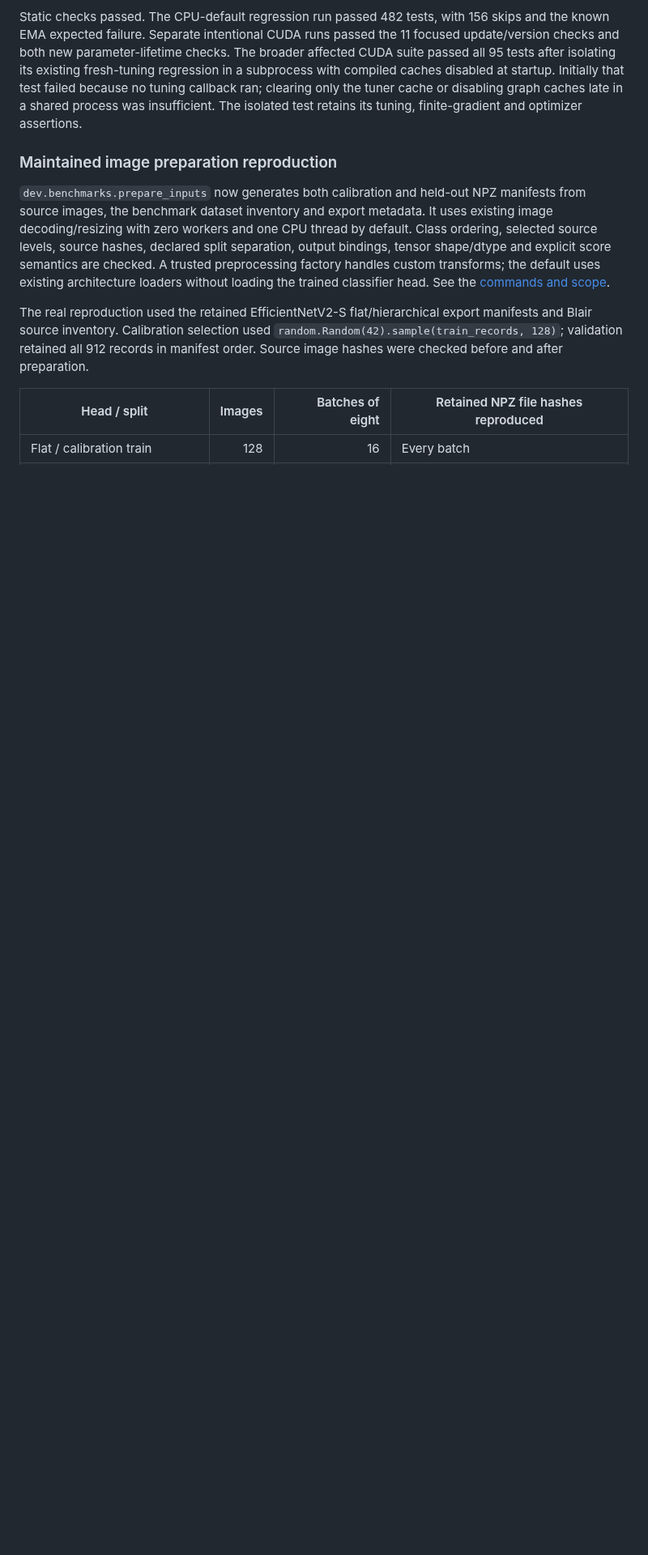
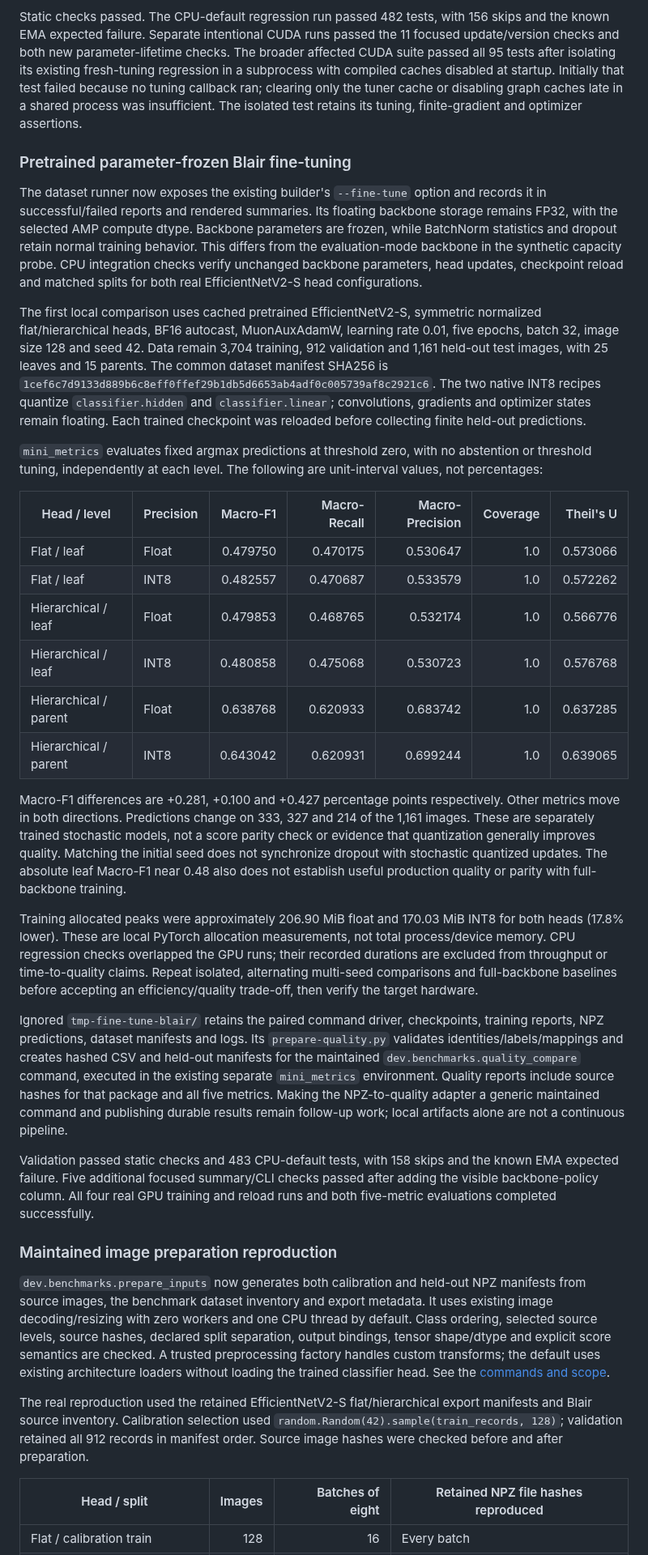
Before and after one commit to asgersvenning/mini_trainer, a Markdown page: docs/benchmarks.md, the part around the change. Shown at 81% size. GitHub-like rendering; blank space fills up the shorter version.

Commit message:
docs: report pretrained Blair fine-tuning quantization results

```diff
--- a/docs/benchmarks.md
+++ b/docs/benchmarks.md
@@ -2263,6 +2263,69 @@ Initially that test failed because no tuning callback ran; clearing only the
 tuner cache or disabling graph caches late in a shared process was insufficient.
 The isolated test retains its tuning, finite-gradient and optimizer assertions.
 
+### Pretrained parameter-frozen Blair fine-tuning
+
+The dataset runner now exposes the existing builder's `--fine-tune` option and
+records it in successful/failed reports and rendered summaries. Its floating
+backbone storage remains FP32, with the selected AMP compute dtype. Backbone
+parameters are frozen, while BatchNorm statistics and dropout retain normal
+training behavior. This differs from the evaluation-mode backbone in the
+synthetic capacity probe. CPU integration checks verify unchanged backbone
+parameters, head updates, checkpoint reload and matched splits for both real
+EfficientNetV2-S head configurations.
+
+The first local comparison uses cached pretrained EfficientNetV2-S, symmetric
+normalized flat/hierarchical heads, BF16 autocast, MuonAuxAdamW, learning rate
+0.01, five epochs, batch 32, image size 128 and seed 42. Data remain 3,704 training,
+912 validation and 1,161 held-out test images, with 25 leaves and 15 parents.
+The common dataset manifest SHA256 is
+`1cef6c7d9133d889b6c8eff0ffef29b1db5d6653ab4adf0c005739af8c2921c6`.
+The two native INT8 recipes quantize `classifier.hidden` and `classifier.linear`;
+convolutions, gradients and optimizer states remain floating. Each trained
+checkpoint was reloaded before collecting finite held-out predictions.
+
+`mini_metrics` evaluates fixed argmax predictions at threshold zero, with no
+abstention or threshold tuning, independently at each level. The following are
+unit-interval values, not percentages:
+
+| Head / level | Precision | Macro-F1 | Macro-Recall | Macro-Precision | Coverage | Theil's U |
+| --- | --- | ---: | ---: | ---: | ---: | ---: |
+| Flat / leaf | Float | 0.479750 | 0.470175 | 0.530647 | 1.0 | 0.573066 |
+| Flat / leaf | INT8 | 0.482557 | 0.470687 | 0.533579 | 1.0 | 0.572262 |
+| Hierarchical / leaf | Float | 0.479853 | 0.468765 | 0.532174 | 1.0 | 0.566776 |
+| Hierarchical / leaf | INT8 | 0.480858 | 0.475068 | 0.530723 | 1.0 | 0.576768 |
+| Hierarchical / parent | Float | 0.638768 | 0.620933 | 0.683742 | 1.0 | 0.637285 |
+| Hierarchical / parent | INT8 | 0.643042 | 0.620931 | 0.699244 | 1.0 | 0.639065 |
+
+Macro-F1 differences are +0.281, +0.100 and +0.427 percentage points respectively.
+Other metrics move in both directions. Predictions change on 333, 327 and 214
+of the 1,161 images. These are separately trained stochastic models, not a score
+parity check or evidence that quantization generally improves quality. Matching
+the initial seed does not synchronize dropout with stochastic quantized updates.
+The absolute leaf Macro-F1 near 0.48 also does not establish useful production
+quality or parity with full-backbone training.
+
+Training allocated peaks were approximately 206.90 MiB float and 170.03 MiB INT8
+for both heads (17.8% lower). These are local PyTorch allocation measurements,
+not total process/device memory. CPU regression checks overlapped the GPU runs;
+their recorded durations are excluded from throughput or time-to-quality claims.
+Repeat isolated, alternating multi-seed comparisons and full-backbone baselines
+before accepting an efficiency/quality trade-off, then verify the target hardware.
+
+Ignored `tmp-fine-tune-blair/` retains the paired command driver, checkpoints,
+training reports, NPZ predictions, dataset manifests and logs. Its
+`prepare-quality.py` validates identities/labels/mappings and creates hashed CSV
+and held-out manifests for the maintained `dev.benchmarks.quality_compare`
+command, executed in the existing separate `mini_metrics` environment. Quality
+reports include source hashes for that package and all five metrics. Making the
+NPZ-to-quality adapter a generic maintained command and publishing durable results
+remain follow-up work; local artifacts alone are not a continuous pipeline.
+
+Validation passed static checks and 483 CPU-default tests, with 158 skips and
+the known EMA expected failure. Five additional focused summary/CLI checks passed
+after adding the visible backbone-policy column. All four real GPU training and
+reload runs and both five-metric evaluations completed successfully.
+
 ### Maintained image preparation reproduction
 
 `dev.benchmarks.prepare_inputs` now generates both calibration and held-out NPZ
```
Also changed, not shown: docs/quantization-status.md (+12 -0 lines).
